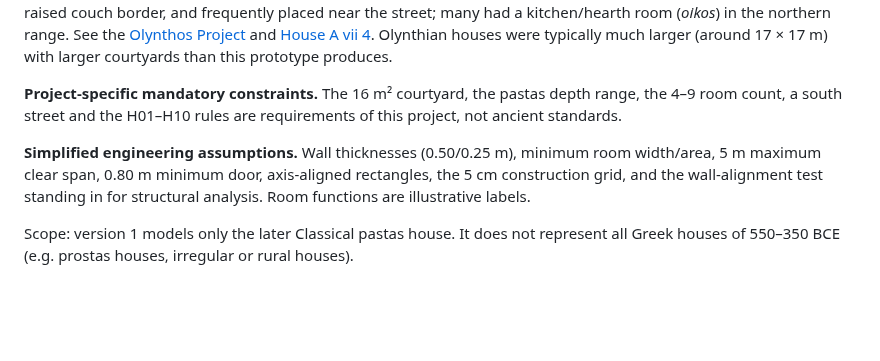
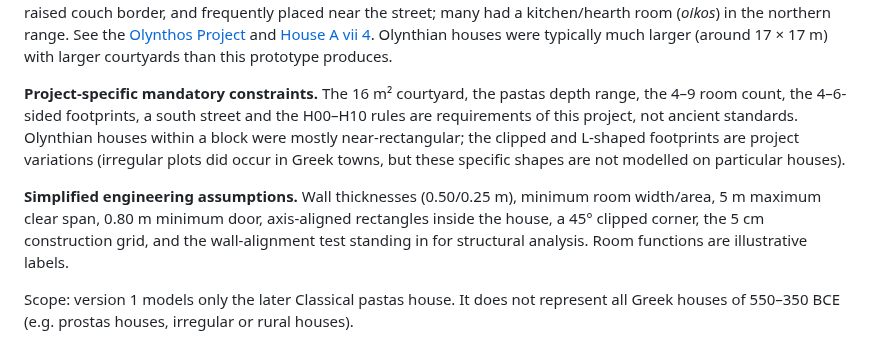
Before and after one commit to crosenlund79/GreekHousing, a Markdown page: README.md, the part around one of its changes. Drawn GitHub-style; blank space fills up the shorter version.

```diff
--- a/README.md
+++ b/README.md
@@ -89,12 +132,15 @@ houses were typically much larger (around 17 × 17 m) with larger courtyards tha
 this prototype produces.
 
 **Project-specific mandatory constraints.** The 16 m² courtyard, the pastas
-depth range, the 4–9 room count, a south street and the H01–H10 rules are
-requirements of this project, not ancient standards.
+depth range, the 4–9 room count, the 4–6-sided footprints, a south street and
+the H00–H10 rules are requirements of this project, not ancient standards.
+Olynthian houses within a block were mostly near-rectangular; the clipped and
+L-shaped footprints are project variations (irregular plots did occur in Greek
+towns, but these specific shapes are not modelled on particular houses).
 
 **Simplified engineering assumptions.** Wall thicknesses (0.50/0.25 m), minimum
 room width/area, 5 m maximum clear span, 0.80 m minimum door, axis-aligned
-rectangles, the 5 cm construction grid, and the wall-alignment test standing in
+rectangles inside the house, a 45° clipped corner, the 5 cm construction grid, and the wall-alignment test standing in
 for structural analysis. Room functions are illustrative labels.
 
 Scope: version 1 models only the later Classical pastas house. It does not
```
Also changed, not shown: other parts of README.md (+65 -22 lines), CLAUDE.md (+13 -2 lines), docs/screenshot.png, 6 other files.
